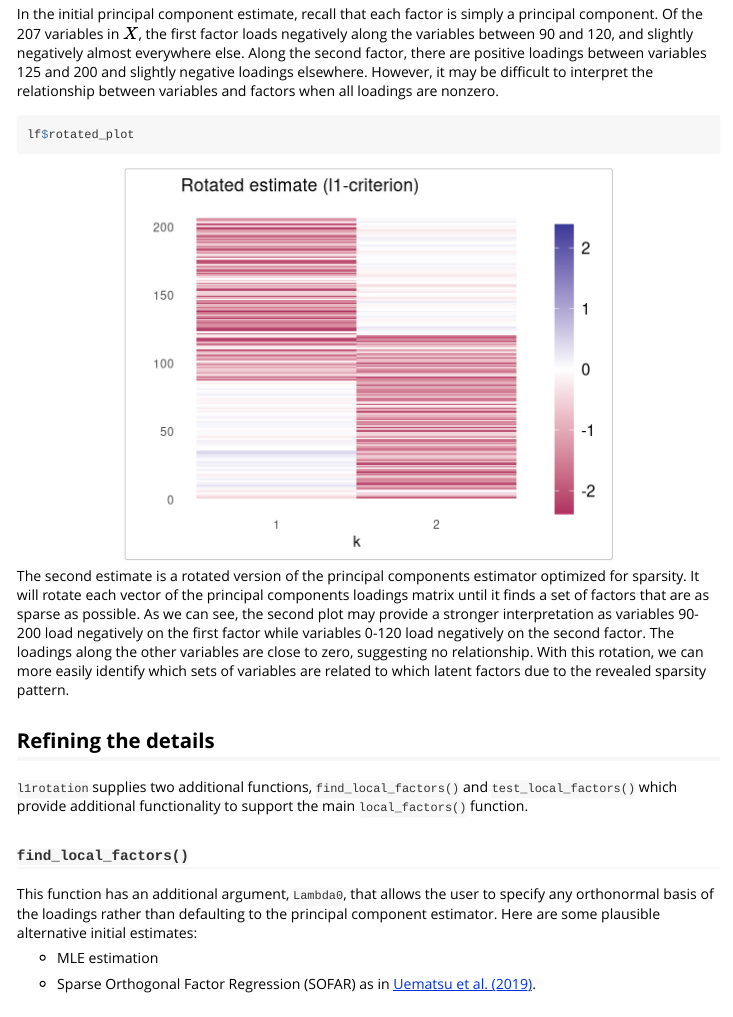
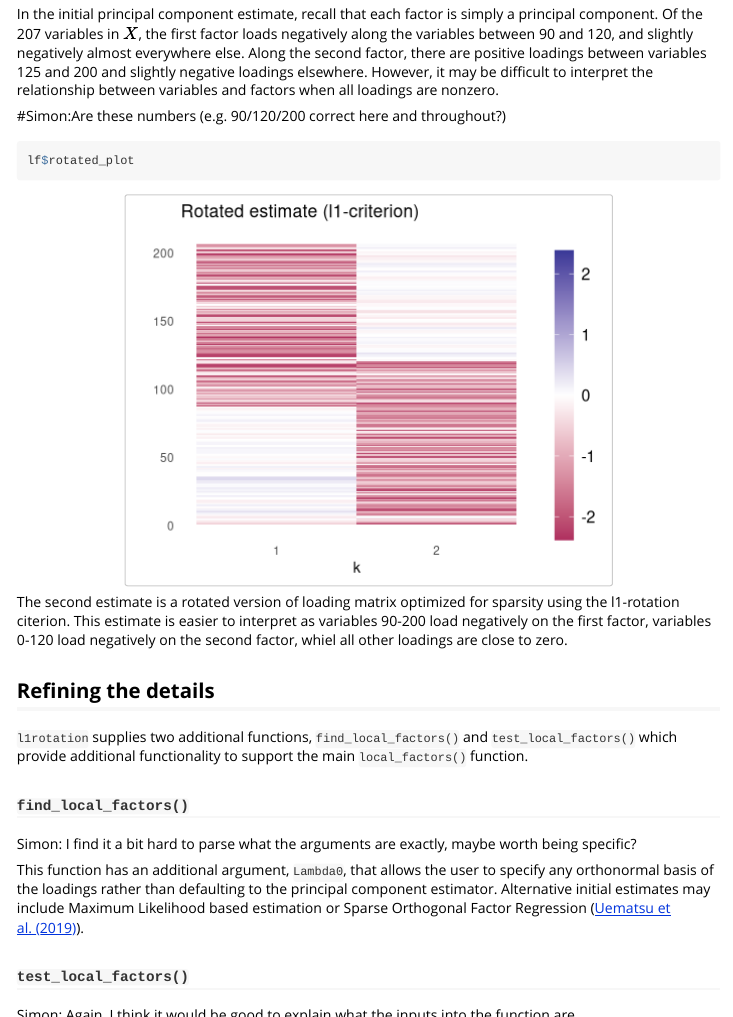
Before and after one commit to kobleary/l1rotation, an R Markdown document (vignettes/documentation.Rmd): the page in a window 1100 px wide, from 2090 px down before the commit and from 2080 px down after it, so that both start at the same text, and a second part further down, joined at a grey line. Rendered offline with R 4.5, knitr and Pandoc, with nearby package versions; common packages that the code uses without loading them are loaded.

Commit message:
Simon's first pass over main documentation

````diff
--- a/vignettes/documentation.Rmd
+++ b/vignettes/documentation.Rmd
@@ -88,12 +88,15 @@ lf$pc_plot
 
 In the initial principal component estimate, recall that each factor is simply a principal component. Of the 207 variables in $X$, the first factor loads negatively along the variables between 90 and 120, and slightly negatively almost everywhere else. Along the second factor, there are positive loadings between variables 125 and 200 and slightly negative loadings elsewhere. However, it may be difficult to interpret the relationship between variables and factors when all loadings are nonzero.
 
+
+#Simon:Are these numbers (e.g. 90/120/200 correct here and throughout?)
+
 ```{r}
 lf$rotated_plot
 ```
 
 
-The second estimate is a rotated version of the principal components estimator optimized for sparsity. It will rotate each vector of the principal components loadings matrix until it finds a set of factors that are as sparse as possible. As we can see, the second plot may provide a stronger interpretation as variables 90-200 load negatively on the first factor while variables 0-120 load negatively on the second factor. The loadings along the other variables are close to zero, suggesting no relationship. With this rotation, we can more easily identify which sets of variables are related to which latent factors due to the revealed sparsity pattern.
+The second estimate is a rotated version of loading matrix optimized for sparsity using the l1-rotation citerion. This estimate is easier to interpret as variables 90-200 load negatively on the first factor, variables 0-120 load negatively on the second factor, whiel all other loadings are close to zero.
 
 
 ## Refining the details {#details}
@@ -103,23 +106,23 @@ The second estimate is a rotated version of the principal components estimator o
 
 ### `find_local_factors()` {#flf}
 
-This function has an additional argument, `Lambda0`, that allows the user to specify any orthonormal basis of the loadings rather than defaulting to the principal component estimator.  Here are some plausible alternative initial estimates:
+Simon: I find it a bit hard to parse what the arguments are exactly, maybe worth being specific?
 
-- MLE estimation
-
-- Sparse Orthogonal Factor Regression (SOFAR) as in [Uematsu et al. (2019)](http://faculty.marshall.usc.edu/yingying-fan/publications/IEEEIT-UFCLL19.pdf).
+This function has an additional argument, `Lambda0`, that allows the user to specify any orthonormal basis of the loadings rather than defaulting to the principal component estimator.  Alternative initial estimates may include Maximum Likelihood based estimation
+or Sparse Orthogonal Factor Regression ([Uematsu et al. (2019)](http://faculty.marshall.usc.edu/yingying-fan/publications/IEEEIT-UFCLL19.pdf)).
 
 ### `test_local_factors()` {#tlf}
 
+Simon: Again, I think it would be good to explain what the inputs into the function are.
 
-This function tests for the presence of local factors given an estimate of the loadings matrix, `Lambda`. Since the results in this package rely upon a sparsity pattern in the true loadings matrix, `test_local_factors()` provides a simple diagnostic to check this assumption.
+This function tests for the presence of local factors. ?? It takes as input X and r. ?? It further allows to specify the loading matrix that is to be tested? The default is the one found by minimizing thr l1rotation?
 
-For a given loading matrix estimate, $\hat{\Lambda}$, we can consider maximizing across factors the number of individual loadings in $\hat{\Lambda}$ smaller than some threshold $h_n$. This gives us an idea of how many "small" loadings there are in $\hat{\Lambda}$:
+For a given loading matrix estimate, $\hat{\Lambda}$, we find the column with the largest number of entries smaller than some threshold $h_n$:
 
 $$
 \mathcal{L(\hat{\Lambda})} = \max_k\left(\sum_{i=1}^n 1\{\hat{|\lambda}_{ik}| < h_n \}\right)
 $$
-With this number, we can then check whether the number of "small" loadings is larger than $\gamma n$
+We can then check whether the number of these "small" loadings is larger than $\gamma n$
 
 $$
 \texttt{has_local_factors} = 1\{\mathcal{L}(\hat{\Lambda})  \geq \gamma n \}.
@@ -144,10 +147,8 @@ test_pc_estimate$has_local_factors
 test_rot_estimate$has_local_factors
 ```
 
-This confirms that no local factors are detected in the principal components estimate (no sparsity pattern is observed), and that local factors are present in the rotated estimate.
 
-* Note that rotating the initial estimate, optimizing for sparsity, is not guaranteed to produce a sparse loadings matrix if the true loadings matrix itself is not sparse. However, if a sparsity pattern does exist in the true loadings matrix, this procedure will recover it.
-
+Thus, no local factors are detected using the principal components estimate, while the rotated estimate reveals two local factors. We can also visualise the number of small loadings using the `small_loadings_plot` element in our `lf' results:
 
 ```{r}
 round_hn <- round(test_rot_estimate$h_n, digits = 3)
````
Also changed, not shown: vignettes/documentation.Rmd (16 more changed lines).
